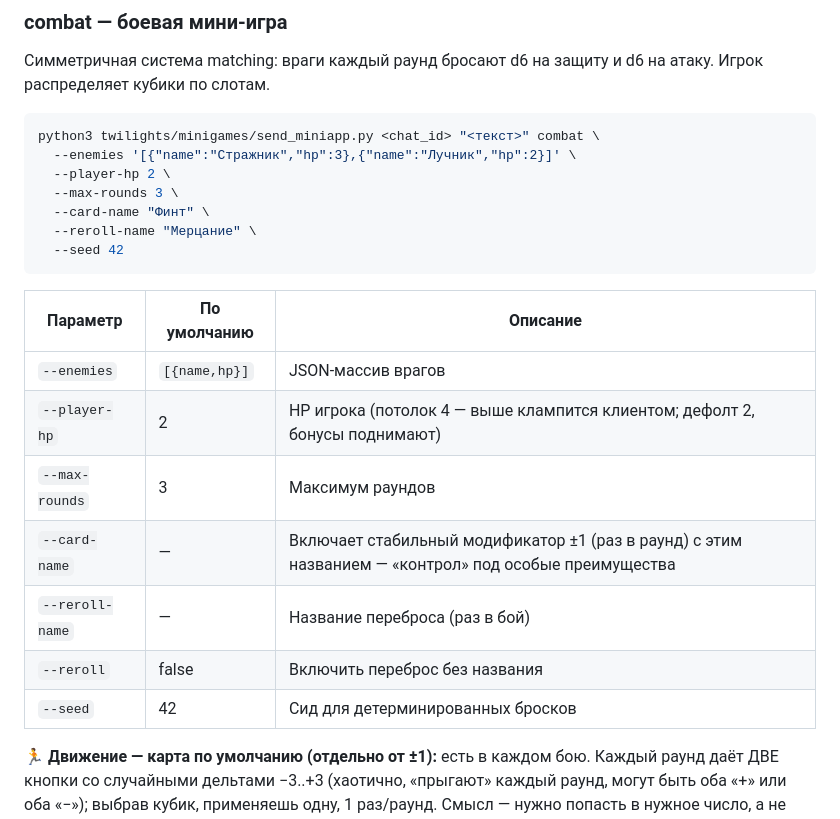
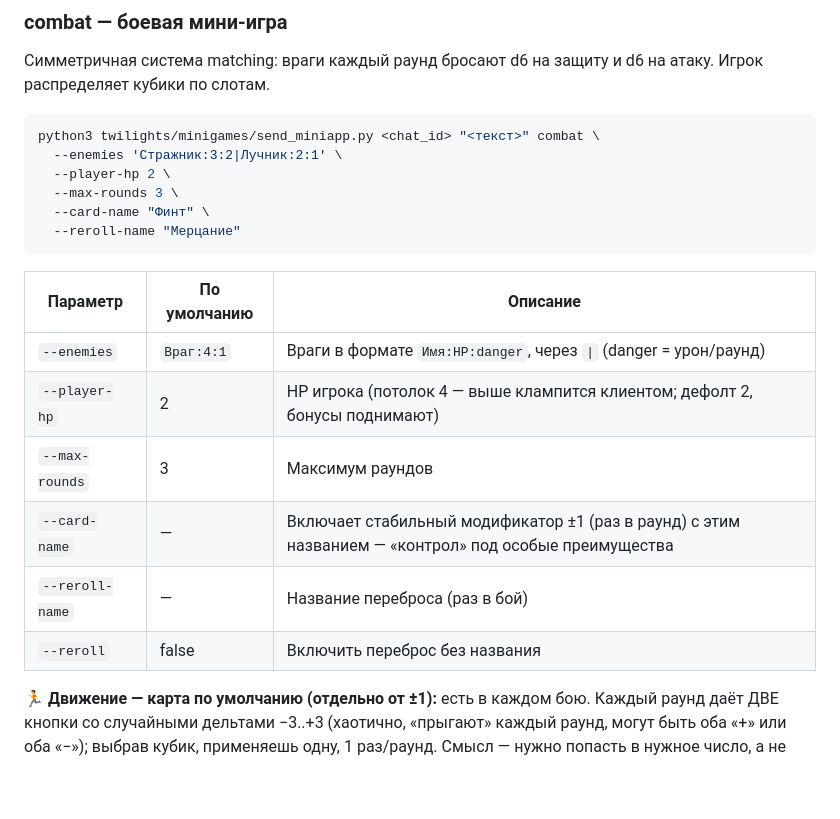
Before and after one commit to AlDtoll/twilights-miniapp, a Markdown page: AI_USAGE.md, the part around the change. GitHub-like rendering; blank space fills up the shorter version.

Commit message:
docs: combat — исправить формат --enemies (Имя:HP:danger, не JSON), убрать несуществующий --seed
Co-Authored-By: Claude Opus 4.7 <noreply@anthropic.com>

````diff
--- a/AI_USAGE.md
+++ b/AI_USAGE.md
@@ -130,23 +130,21 @@ python3 twilights/minigames/send_miniapp.py <chat_id> "<текст>" match3 \
 
 ```bash
 python3 twilights/minigames/send_miniapp.py <chat_id> "<текст>" combat \
-  --enemies '[{"name":"Стражник","hp":3},{"name":"Лучник","hp":2}]' \
+  --enemies 'Стражник:3:2|Лучник:2:1' \
   --player-hp 2 \
   --max-rounds 3 \
   --card-name "Финт" \
-  --reroll-name "Мерцание" \
-  --seed 42
+  --reroll-name "Мерцание"
 ```
 
 | Параметр | По умолчанию | Описание |
 |---|---|---|
-| `--enemies` | `[{name,hp}]` | JSON-массив врагов |
+| `--enemies` | `Враг:4:1` | Враги в формате `Имя:HP:danger`, через `\|` (danger = урон/раунд) |
 | `--player-hp` | 2 | HP игрока (потолок 4 — выше клампится клиентом; дефолт 2, бонусы поднимают) |
 | `--max-rounds` | 3 | Максимум раундов |
 | `--card-name` | — | Включает стабильный модификатор ±1 (раз в раунд) с этим названием — «контрол» под особые преимущества |
 | `--reroll-name` | — | Название переброса (раз в бой) |
 | `--reroll` | false | Включить переброс без названия |
-| `--seed` | 42 | Сид для детерминированных бросков |
 
 **🏃 Движение — карта по умолчанию (отдельно от ±1):** есть в каждом бою. Каждый раунд даёт ДВЕ кнопки со случайными дельтами −3..+3 (хаотично, «прыгают» каждый раунд, могут быть оба «+» или оба «−»); выбрав кубик, применяешь одну, 1 раз/раунд. Смысл — нужно попасть в нужное число, а не выжать максимум. Отключить: `gameData.movement=false`.
 **±1 контрол** (`--card-name`) — стабильный, для отдельных преимуществ героя; не путать с Движением.
````
